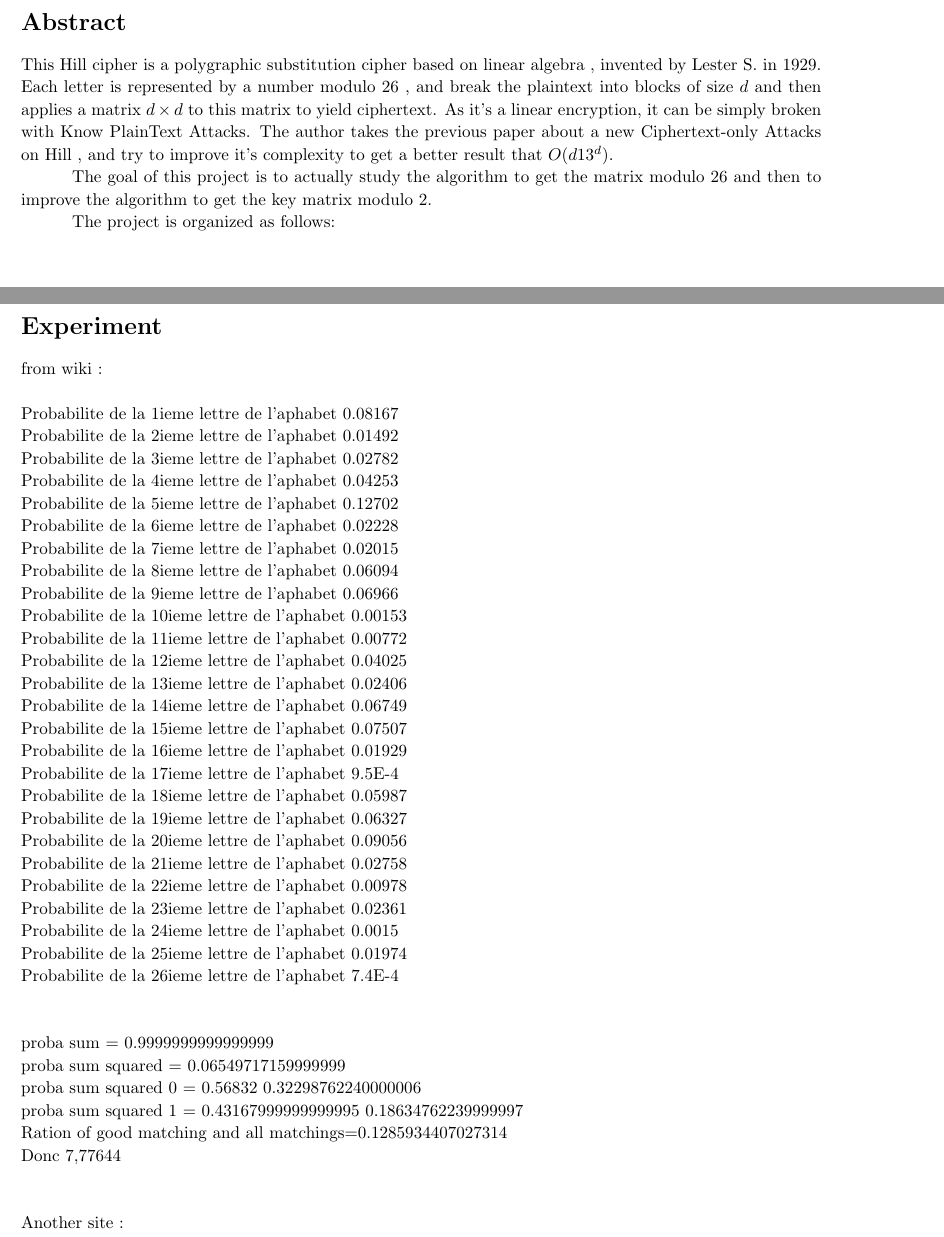
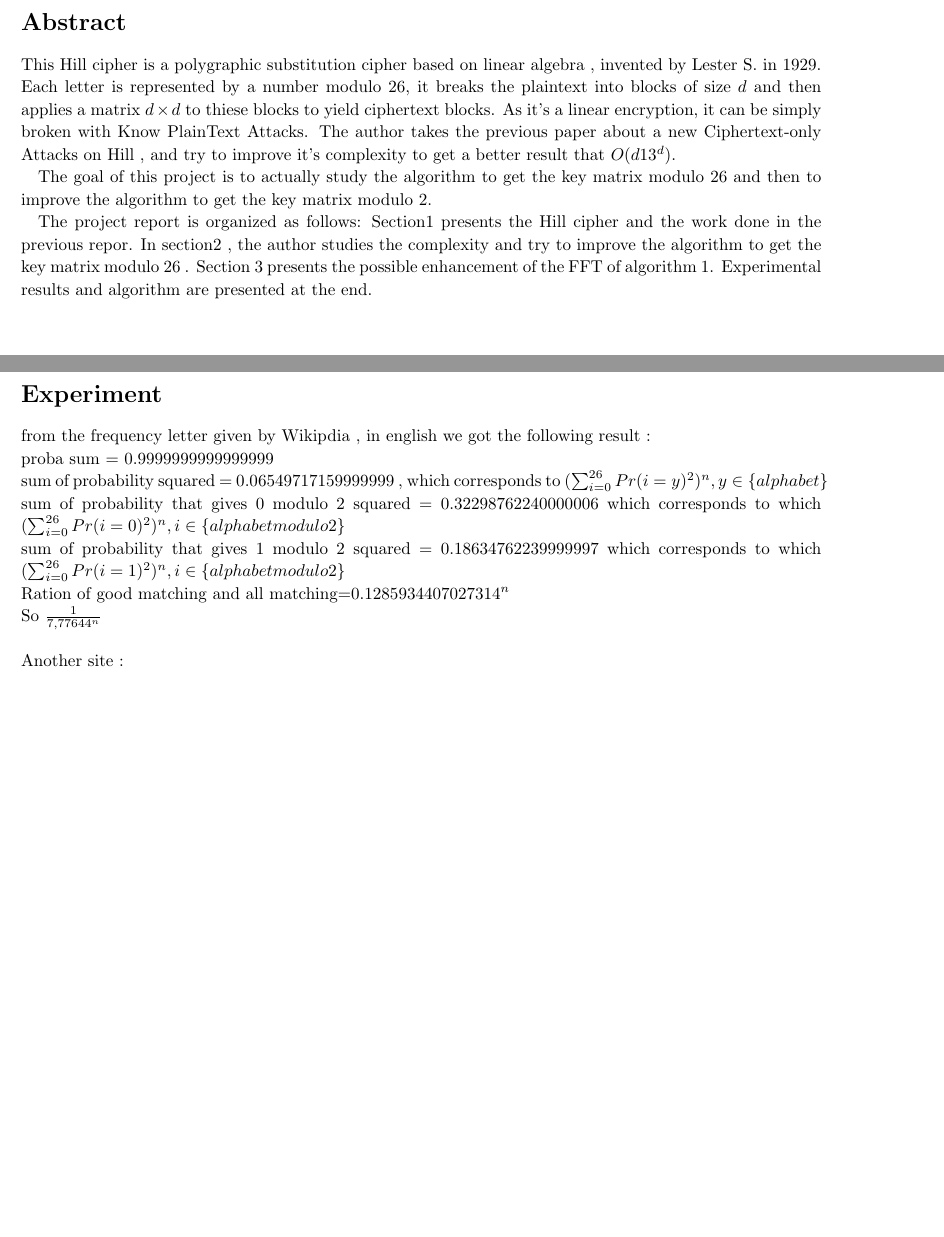
Before and after one commit to likos30/Project-LASEC, a LaTeX problem sheet (Rapport/assignment_1/assignment_1.tex): two parts of pages 2 and 5 of 8 before the commit and two parts of pages 2 and 5 of 7 after it, joined at a grey line, cut so that both start at the same text, the shorter picture padded with empty space. The pictures show the PDF file Rapport/assignment_1/assignment_1.pdf that the author committed with the source.

```diff
--- a/Rapport/assignment_1/assignment_1.tex
+++ b/Rapport/assignment_1/assignment_1.tex
@@ -126,10 +126,10 @@
 \newpage
 \section{Abstract}
 This Hill cipher is a polygraphic substitution cipher based on linear algebra , invented by
-Lester S. in 1929. Each letter is represented by a number modulo 26 , and break the plaintext into blocks of size $d$ and then applies a matrix $d \times d $ to this matrix to yield ciphertext. As it's a linear encryption, it can be simply broken with Know PlainText Attacks.
+Lester S. in 1929. Each letter is represented by a number modulo 26, it breaks the plaintext into blocks of size $d$ and then applies a matrix $d \times d $ to thiese blocks to yield ciphertext blocks. As it's a linear encryption, it can be simply broken with Know PlainText Attacks.
 The author takes the previous paper about a new Ciphertext-only Attacks on Hill , and try to improve it's complexity to get a better result that $O(d13^d)$.\\
-${}$\hspace{1em}The goal of this project is to actually study the algorithm to get the matrix modulo 26 and then to improve the algorithm to get the key matrix modulo 2.\\
-${}$\hspace{1em}The project is organized as follows:
+${}$\hspace{1em}The goal of this project is to actually study the algorithm to get the key matrix modulo 26 and then to improve the algorithm to get the key matrix modulo 2.\\
+${}$\hspace{1em}The project report is organized as follows: Section1 presents the Hill cipher and the work done in the previous repor. In section2 , the author studies the complexity and try to improve the algorithm to get the key matrix modulo 26 . Section 3 presents the possible enhancement of the FFT of algorithm 1. Experimental results and algorithm are presented at the end.
 \newpage
 %----------------------------------------------------------------------------------------
 %	TABLE OF CONTENTS
@@ -179,0 +178 @@
+$$H_{\alpha}(X) = \frac{1}{1-\alpha}log_{2}(\sum_{i=1}^{n}{Pr(X=i)^{\alpha}})$$
@@ -189,73 +189,0 @@
-from wiki :\\
-
-Probabilite de la 1ieme lettre de l'aphabet 0.08167\\
-Probabilite de la 2ieme lettre de l'aphabet 0.01492\\
-Probabilite de la 3ieme lettre de l'aphabet 0.02782\\
-Probabilite de la 4ieme lettre de l'aphabet 0.04253\\
-Probabilite de la 5ieme lettre de l'aphabet 0.12702\\
-Probabilite de la 6ieme lettre de l'aphabet 0.02228\\
-Probabilite de la 7ieme lettre de l'aphabet 0.02015\\
-Probabilite de la 8ieme lettre de l'aphabet 0.06094\\
-Probabilite de la 9ieme lettre de l'aphabet 0.06966\\
-Probabilite de la 10ieme lettre de l'aphabet 0.00153\\
-Probabilite de la 11ieme lettre de l'aphabet 0.00772\\
-Probabilite de la 12ieme lettre de l'aphabet 0.04025\\
-Probabilite de la 13ieme lettre de l'aphabet 0.02406\\
-Probabilite de la 14ieme lettre de l'aphabet 0.06749\\
-Probabilite de la 15ieme lettre de l'aphabet 0.07507\\
-Probabilite de la 16ieme lettre de l'aphabet 0.01929\\
-Probabilite de la 17ieme lettre de l'aphabet 9.5E-4\\
-Probabilite de la 18ieme lettre de l'aphabet 0.05987\\
-Probabilite de la 19ieme lettre de l'aphabet 0.06327\\
-Probabilite de la 20ieme lettre de l'aphabet 0.09056\\
-Probabilite de la 21ieme lettre de l'aphabet 0.02758\\
-Probabilite de la 22ieme lettre de l'aphabet 0.00978\\
-Probabilite de la 23ieme lettre de l'aphabet 0.02361\\
-Probabilite de la 24ieme lettre de l'aphabet 0.0015\\
-Probabilite de la 25ieme lettre de l'aphabet 0.01974\\
-Probabilite de la 26ieme lettre de l'aphabet 7.4E-4\\
-\\
-\\
-proba sum = 0.9999999999999999\\
-proba sum squared = 0.06549717159999999\\
-proba sum squared 0 = 0.56832 0.32298762240000006\\
-proba sum squared 1 = 0.43167999999999995 0.18634762239999997\\
-Ration of good matching and all matchings=0.1285934407027314\\
-Donc 7,77644
-\\
-\\
-\\
-Another site :\\
-Probabilite de la 1ieme lettre de l'aphabet 0.0808\\
-Probabilite de la 2ieme lettre de l'aphabet 0.0167\\
-Probabilite de la 3ieme lettre de l'aphabet 0.0318\\
-Probabilite de la 4ieme lettre de l'aphabet 0.0399\\
-Probabilite de la 5ieme lettre de l'aphabet 0.1256\\
-Probabilite de la 6ieme lettre de l'aphabet 0.0217\\
-Probabilite de la 7ieme lettre de l'aphabet 0.018\\
-Probabilite de la 8ieme lettre de l'aphabet 0.0527\\
-Probabilite de la 9ieme lettre de l'aphabet 0.0724\\
-Probabilite de la 10ieme lettre de l'aphabet 0.0014\\
-Probabilite de la 11ieme lettre de l'aphabet 0.0063\\
-Probabilite de la 12ieme lettre de l'aphabet 0.0404\\
-Probabilite de la 13ieme lettre de l'aphabet 0.026\\
-Probabilite de la 14ieme lettre de l'aphabet 0.0738\\
-Probabilite de la 15ieme lettre de l'aphabet 0.0747\\
-Probabilite de la 16ieme lettre de l'aphabet 0.0191\\
-Probabilite de la 17ieme lettre de l'aphabet 9.0E-4\\
-Probabilite de la 18ieme lettre de l'aphabet 0.0642\\
-Probabilite de la 19ieme lettre de l'aphabet 0.0659\\
-Probabilite de la 20ieme lettre de l'aphabet 0.0915\\
-Probabilite de la 21ieme lettre de l'aphabet 0.0279\\
-Probabilite de la 22ieme lettre de l'aphabet 0.01\\
-Probabilite de la 23ieme lettre de l'aphabet 0.0189\\
-Probabilite de la 24ieme lettre de l'aphabet 0.0021\\
-Probabilite de la 25ieme lettre de l'aphabet 0.0165\\
-Probabilite de la 26ieme lettre de l'aphabet 7.0E-4\\
-\\
-\\
-proba sum = 0.9999000000000001\\
-proba sum squared = 0.06609151\\
-proba sum squared 0 = 0.5657 0.32001649\\
-proba sum squared 1 = 0.4342 0.18852964\\
-Ration of good matching and all matchings=0.12996168115565054\\
@@ -287,6 +215,25 @@
 This algorithm seems to restrictive and also perform the same in the worst case.\\
 \subsection{Combinatorial sub linear-Time Fourier Algorithm}
 Here same thinking , SFT , and getting polynomial time $(k,log(n))$
+
+\section{Experiment}
+from the frequency letter given by Wikipédia , in english we got the following result :\\
+proba sum = 0.9999999999999999\\
+sum of probability squared = 0.06549717159999999 , which corresponds to $(\sum_{i=0}^{26}{Pr(i=y)^2})^n, y \in \{alphabet\} $\\
+sum of probability that gives 0 modulo 2 squared  = 0.32298762240000006 which corresponds to which $(\sum_{i=0}^{26}{Pr(i=0)^2})^n, i \in \{alphabet modulo 2\} $\\
+sum of probability that gives 1 modulo 2 squared = 0.18634762239999997 which corresponds to which $(\sum_{i=0}^{26}{Pr(i=1)^2})^n, i \in \{alphabet modulo 2\} $\\
+Ration of good matching and all matching=$0.1285934407027314^n$\\
+So $\frac{1}{7,77644^n}$
+\\
+\\
+Another site :\\
+\\
+proba sum = 0.9999000000000001\\
+sum of probability squared = 0.06609151 which corresponds to $(\sum_{i=0}^{26}{Pr(i=y)^2})^n, y \in \{alphabet\} $\\
+sum of probability that gives 0 modulo 2 squared = 0.32001649 which corresponds to which $(\sum_{i=0}^{26}{Pr(i=0)^2})^n, i \in \{alphabet modulo 2\} $\\
+sum of probability that gives 1 modulo 2 squared = 0.18852964 which corresponds to which $(\sum_{i=0}^{26}{Pr(i=1)^2})^n, i \in \{alphabet modulo 2\} $\\
+Ration of good matching and all matching=$0.12996168115565054^n$\\
+So $\frac{1}{7,69457^n}$
 
 \section{Algorithm}
 You hash a reference text.\\
```
Also changed, not shown: Rapport/assignment_1/assignment_1.pdf, Rapport/assignment_1/assignment_1.tex (18 more changed lines), 3 other files.
